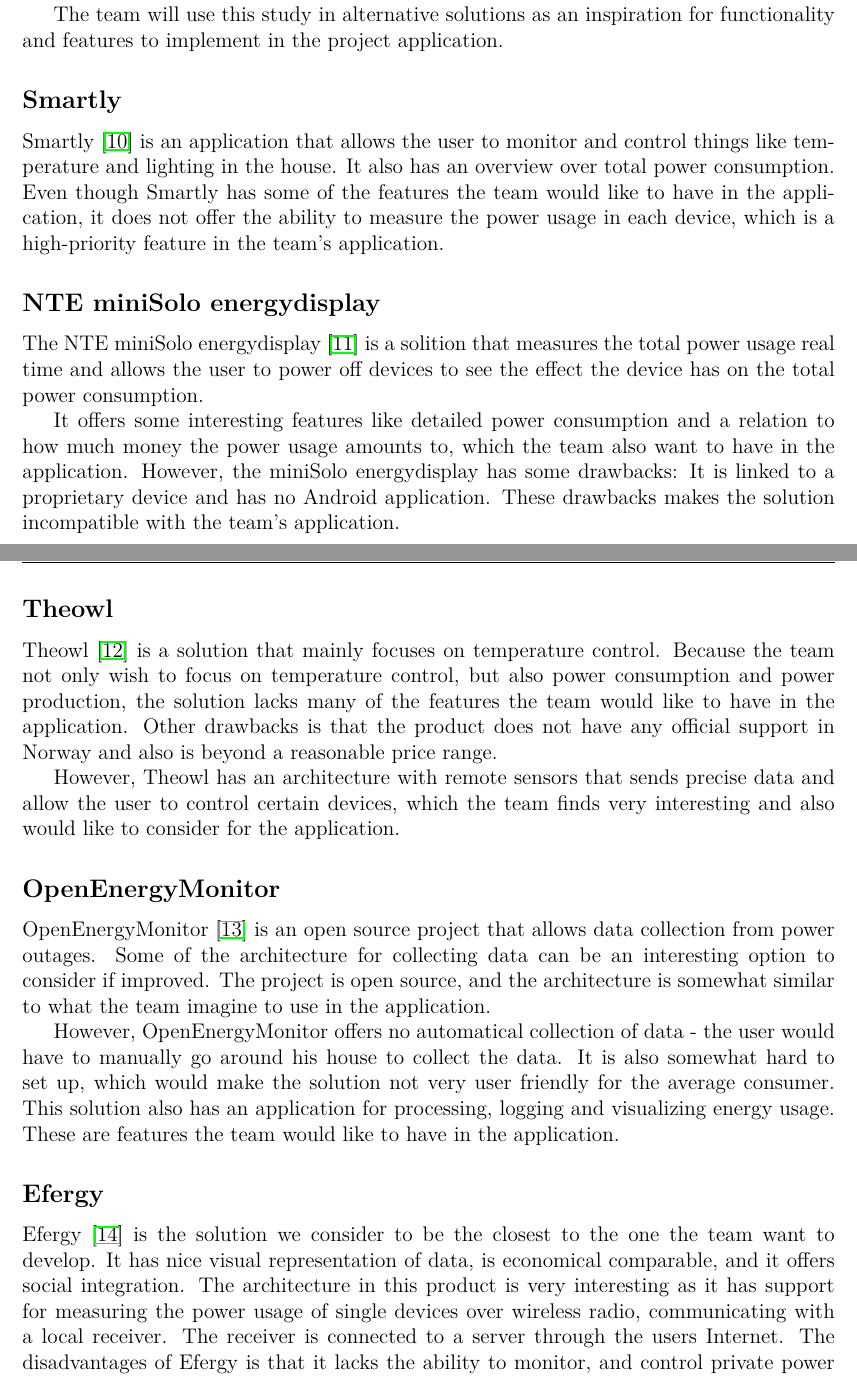
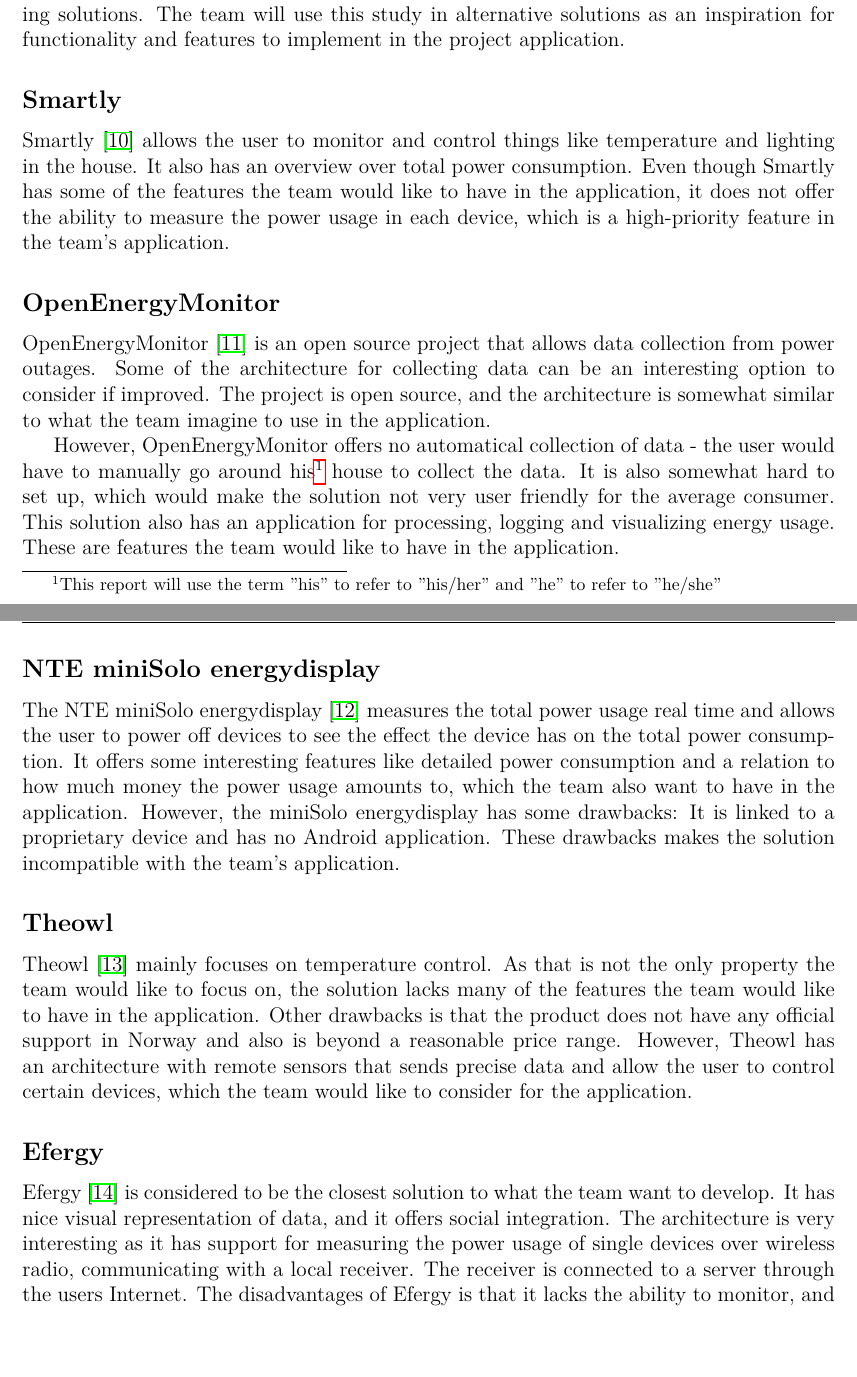
Before and after one commit to haavardlian/IT2901, a LaTeX thesis (report/rapport.tex, which reads report/ch/research/sec/altsolution.tex): two parts of pages 16 and 17 of 26 before the commit and two parts of pages 16 and 17 of 25 after it, joined at a grey line, cut so that both start at the same text. Compiled offline with pdfLaTeX.

Commit message:
Rewrote some formulations and did some small fixes

```diff
--- a/report/ch/research/sec/altsolution.tex
+++ b/report/ch/research/sec/altsolution.tex
@@ -2,42 +2,34 @@
 \label{sec:altsolution}
 Based on the product requirements the team has worked out, the team did some research on existing solutions in the same market. This resulted in a list of the most relevant solutions, possibly competing with the team's own application.
 
-This list contains a brief overview of the functionalities and drawbacks of the existing solutions.
-
-The team will use this study in alternative solutions as an inspiration for functionality and features to implement in the project application.
+This list contains a brief overview of the functionalities and drawbacks of the existing solutions. The team will use this study in alternative solutions as an inspiration for functionality and features to implement in the project application.
 
 \subsection{Smartly}
 
-Smartly~\cite{smartly} is an application that allows the user to monitor and control things like temperature and lighting in the house. It also has an overview over total power consumption. Even though Smartly has some of the features the team would like to have in the application, it does not offer the ability to measure the power usage in each device, which is a high-priority feature in the team's application.
+Smartly~\cite{smartly} allows the user to monitor and control things like temperature and lighting in the house. It also has an overview over total power consumption. Even though Smartly has some of the features the team would like to have in the application, it does not offer the ability to measure the power usage in each device, which is a high-priority feature in the team's application.
+
+\subsection{OpenEnergyMonitor}
+
+OpenEnergyMonitor~\cite{openenergymonitor} is an open source project that allows data collection from power outages. Some of the architecture for collecting data can be an interesting option to consider if improved. The project is open source, and the architecture is somewhat similar to what the team imagine to use in the application.
+
+However, OpenEnergyMonitor offers no automatical collection of data - the user would have to manually go around his\footnote{This report will use the term ''his'' to refer to ''his/her'' and ''he'' to refer to ''he/she''} house to collect the data. It is also somewhat hard to set up, which would make the solution not very user friendly for the average consumer. This solution also has an application for processing, logging and visualizing energy usage. These are features the team would like to have in the application.
 
 
 \subsection{NTE miniSolo energydisplay}
 
-The NTE miniSolo energydisplay~\cite{nte} is a solition that measures the total power usage real time and allows the user to power off devices to see the effect the device has on the total power consumption.
-
-It offers some interesting features like detailed power consumption and a relation to how much money the power usage amounts to, which the team also want to have in the application. However, the miniSolo energydisplay has some drawbacks: It is linked to a proprietary device and has no Android application. These drawbacks makes the solution incompatible with the team's application.
+The NTE miniSolo energydisplay~\cite{nte} measures the total power usage real time and allows the user to power off devices to see the effect the device has on the total power consumption. It offers some interesting features like detailed power consumption and a relation to how much money the power usage amounts to, which the team also want to have in the application. However, the miniSolo energydisplay has some drawbacks: It is linked to a proprietary device and has no Android application. These drawbacks makes the solution incompatible with the team's application.
 
 
 
 \subsection{Theowl}
 
-Theowl~\cite{theowl} is a solution that mainly focuses on temperature control.
-Because the team not only wish to focus on temperature control, but also power consumption and power production, the solution lacks many of the features the team would like to have in the application. Other drawbacks is that the product does not have any official support in Norway and also is beyond a reasonable price range.
-
-However, Theowl has an architecture with remote sensors that sends precise data and allow the user to control certain devices, which the team finds very interesting and also would like to consider for the application.
-
-
-\subsection{OpenEnergyMonitor}
-
-OpenEnergyMonitor~\cite{openenergymonitor} is an open source project that allows data collection from power outages. Some of the architecture for collecting data can be an interesting option to consider if improved. The project is open source, and the architecture is somewhat similar to what the team imagine to use in the application.
-
-However, OpenEnergyMonitor offers no automatical collection of data - the user would have to manually go around his house to collect the data. It is also somewhat hard to set up, which would make the solution not very user friendly for the average consumer. This solution also has an application for processing, logging and visualizing energy usage. These are features the team would like to have in the application.
-
+Theowl~\cite{theowl} mainly focuses on temperature control.
+As that is not the only property the team would like to focus on, the solution lacks many of the features the team would like to have in the application. Other drawbacks is that the product does not have any official support in Norway and also is beyond a reasonable price range. However, Theowl has an architecture with remote sensors that sends precise data and allow the user to control certain devices, which the team would like to consider for the application.
 
 
 \subsection{Efergy}
 
-Efergy~\cite{efergy} is the solution we consider to be the closest to the one the team want to develop. It has nice visual representation of data, is economical comparable, and it offers social integration. The architecture in this product is very interesting as it has support for measuring the power usage of single devices over wireless radio, communicating with a local receiver. The receiver is connected to a server through the users Internet. The disadvantages of Efergy is that it lacks the ability to monitor, and control private power production. Monetary it is also beyond a reasonable price range.
+Efergy~\cite{efergy} is considered to be the closest solution to what the team want to develop. It has nice visual representation of data, and it offers social integration. The architecture is very interesting as it has support for measuring the power usage of single devices over wireless radio, communicating with a local receiver. The receiver is connected to a server through the users Internet. The disadvantages of Efergy is that it lacks the ability to monitor, and control private power production. Monetary it is also beyond a reasonable price range.
 
 
 \subsection{Comparison of existing solutions}
```
Also changed, not shown: report/bib.tex (+3 -2 lines), report/ch/devenvironment/devenvironment.tex (+1 -1 lines), report/ch/research/sec/altsolution.tex (2 more changed lines).
